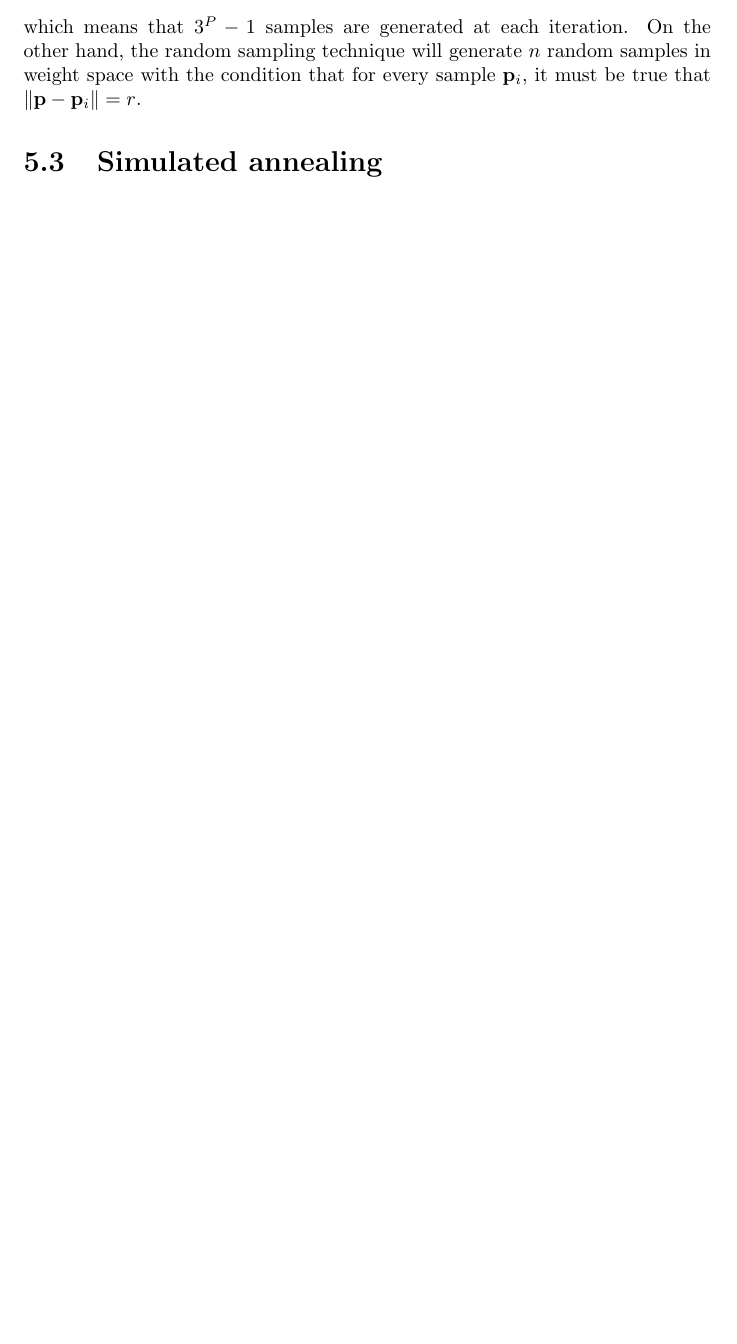
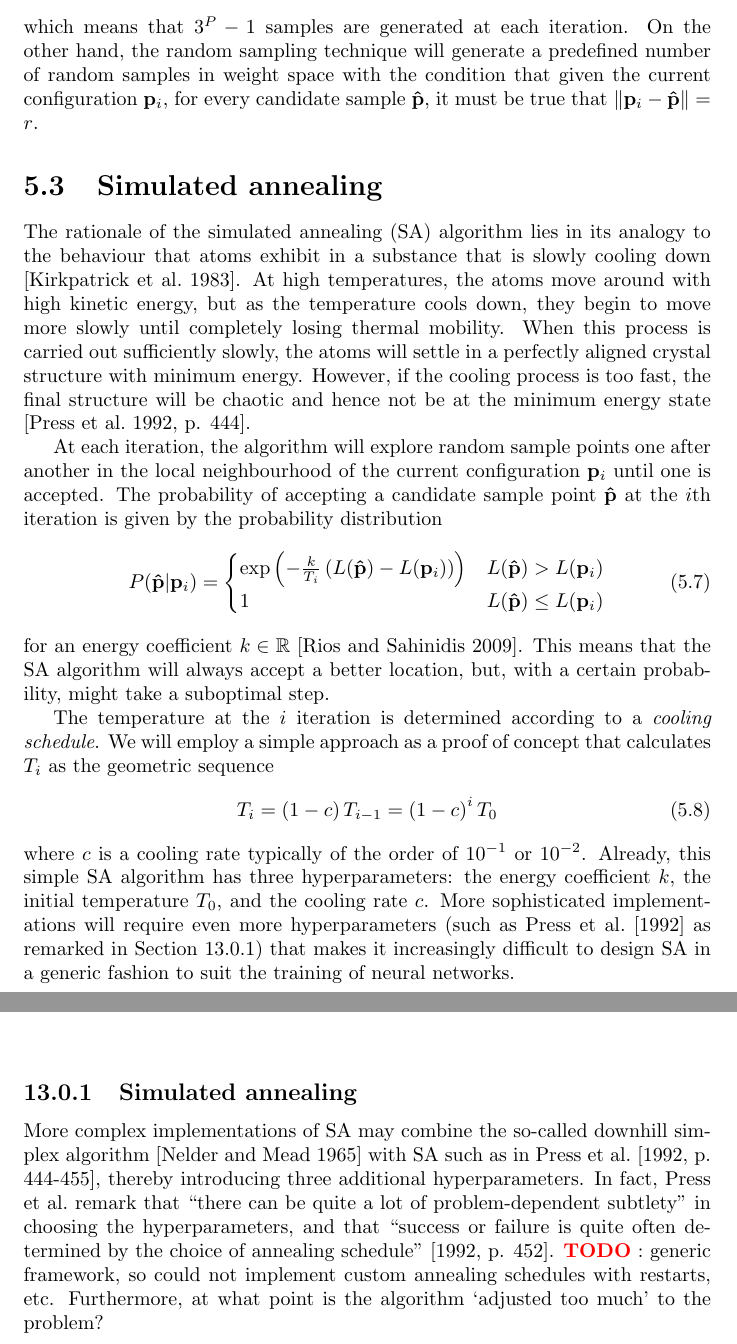
Before and after one commit to georg-wolflein/neural-surfing, a LaTeX thesis (report/report.tex, which reads report/bibliography.bib, report/parts/1_theory.tex, report/parts/3_end.tex): part of page 23 of 50 before the commit and two parts of pages 23 and 46 of 50 after it, the two joined at a grey line, cut so that both start at the same text, the shorter picture padded with empty space. The pictures show the PDF file report/report.pdf that the author committed with the source.

Commit message:
Simulated annealing

```diff
--- a/report/bibliography.bib
+++ b/report/bibliography.bib
@@ -319,0 +335,3 @@
+    number = {4},
+    pages = {308-313},
+    year = {1965},
--- a/report/parts/1_theory.tex
+++ b/report/parts/1_theory.tex
@@ -673,13 +673,37 @@ In the exhaustive case, the samples are given by
             } \neq 0
         \end{array}
     \right\}
-\end{equation*}
+\end{equation}
 which means that $3^P-1$ samples are generated at each iteration.
-On the other hand, the random sampling technique will generate $n$ random samples in weight space with the condition that for every sample $\vec{p}_i$, it must be true that
-$\norm{\vec{p} - \vec{p}_i} = r$.
+On the other hand, the random sampling technique will generate a predefined number of random samples in weight space with the condition that given the current configuration $\vec{p}_i$, for every candidate sample $\vec{\hat{p}}$, it must be true that
+$\norm{\vec{p}_i - \vec{\hat{p}}} = r$.
 
 
 \section{Simulated annealing}
+The rationale of the simulated annealing (SA) algorithm lies in its analogy to the behaviour that atoms exhibit in a substance that is slowly cooling down \cite{kirkpatrick1983}.
+At high temperatures, the atoms move around with high kinetic energy, but as the temperature cools down, they begin to move more slowly until completely losing thermal mobility.
+When this process is carried out sufficiently slowly, the atoms will settle in a perfectly aligned crystal structure with minimum energy.
+However, if the cooling process is too fast, the final structure will be chaotic and hence not be at the minimum energy state \cite[p. 444]{press1992}.
+
+At each iteration, the algorithm will explore random sample points one after another in the local neighbourhood of the current configuration $\vec{p}_i$ until one is accepted.
+The probability of accepting a candidate sample point $\vec{\hat{p}}$ at the $i$th iteration is given by the probability distribution
+\begin{equation}
+    P(\vec{\hat{p}}|\vec{p}_i) = \begin{cases}
+        \exp{\left(-\frac{k}{T_i} \left(L(\vec{\hat{p}}) - L(\vec{p}_i)\right) \right)} & L(\vec{\hat{p}}) > L(\vec{p}_i) \\
+        1 & L(\vec{\hat{p}}) \leq L(\vec{p}_i)
+    \end{cases}
+\end{equation}
+for an energy coefficient $k\in \mathbb{R}$ \cite{rios2009}.
+This means that the SA algorithm will always accept a better location, but, with a certain probability, might take a suboptimal step.
+
+The temperature at the $i$ iteration is determined according to a \textit{cooling schedule}.
+We will employ a simple approach as a proof of concept that calculates $T_i$ as the geometric sequence
+\begin{equation}
+    T_i = \left(1 - c\right) T_{i-1} = \left(1 - c\right)^i T_0
+\end{equation}
+where $c$ is a cooling rate typically of the order of $10^{-1}$ or $10^{-2}$.
+Already, this simple SA algorithm has three hyperparameters: the energy coefficient $k$, the initial temperature $T_0$, and the cooling rate $c$.
+More sophisticated implementations will require even more hyperparameters (such as \textcite{press1992} as remarked in Section \ref{sec:eval_sim_annealing}) that makes it increasingly difficult to design SA in a generic fashion to suit the training of neural networks.
 
 
 \chapter{The local minimum problem}
--- a/report/parts/3_end.tex
+++ b/report/parts/3_end.tex
@@ -1,3 +1,10 @@
 \chapter{Evaluation and critical appraisal}
 
+\subsection{Simulated annealing}
+\label{sec:eval_sim_annealing}
+More complex implementations of SA may combine the so-called downhill simplex algorithm \cite{nelder1965} with SA such as in \textcite[p. 444-455]{press1992}, thereby introducing three additional hyperparameters.
+In fact, \citeauthor{press1992} remark that ``there can be quite a lot of problem-dependent subtlety'' in choosing the hyperparameters, and that ``success or failure is quite often determined by the choice of annealing schedule'' \cite*[p. 452]{press1992}.
+\todo: generic framework, so could not implement custom annealing schedules with restarts, etc.
+Furthermore, at what point is the algorithm `adjusted too much' to the problem?
+
 \chapter{Conclusions and future work}
```
Also changed, not shown: report/report.pdf, report/bibliography.bib (22 more changed lines), report/parts/1_theory.tex (6 more changed lines).
